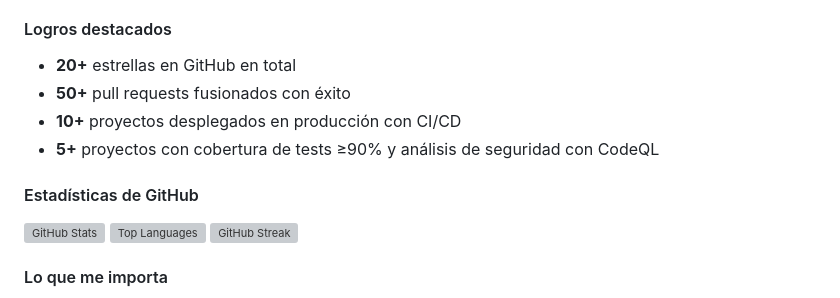
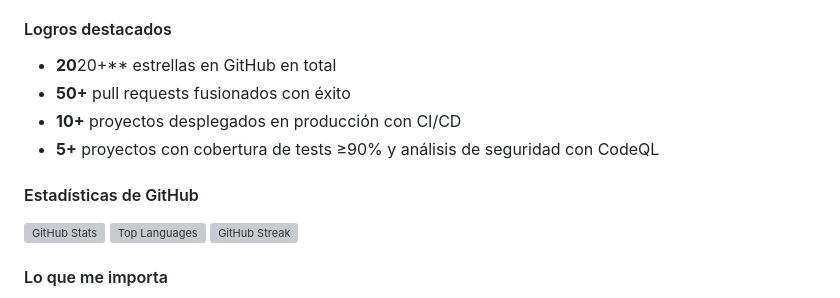
Before and after one commit to cortega26/cortega26, a Markdown page: README.md, the part around one of its changes. Rendered like a GitHub page; folded sections open; grey boxes are pictures that could not be loaded.

```diff
--- a/README.md
+++ b/README.md
@@ -100,7 +100,7 @@ Construyo sistemas en Python listos para producción orientados a datos y automa
 
 #### Logros destacados
 
-- **20+** estrellas en GitHub en total
+- **20**20+** estrellas en GitHub en total
 - **50+** pull requests fusionados con éxito
 - **10+** proyectos desplegados en producción con CI/CD
 - **5+** proyectos con cobertura de tests ≥90% y análisis de seguridad con CodeQL
```
Also changed, not shown: other parts of README.md (+2 -2 lines).
